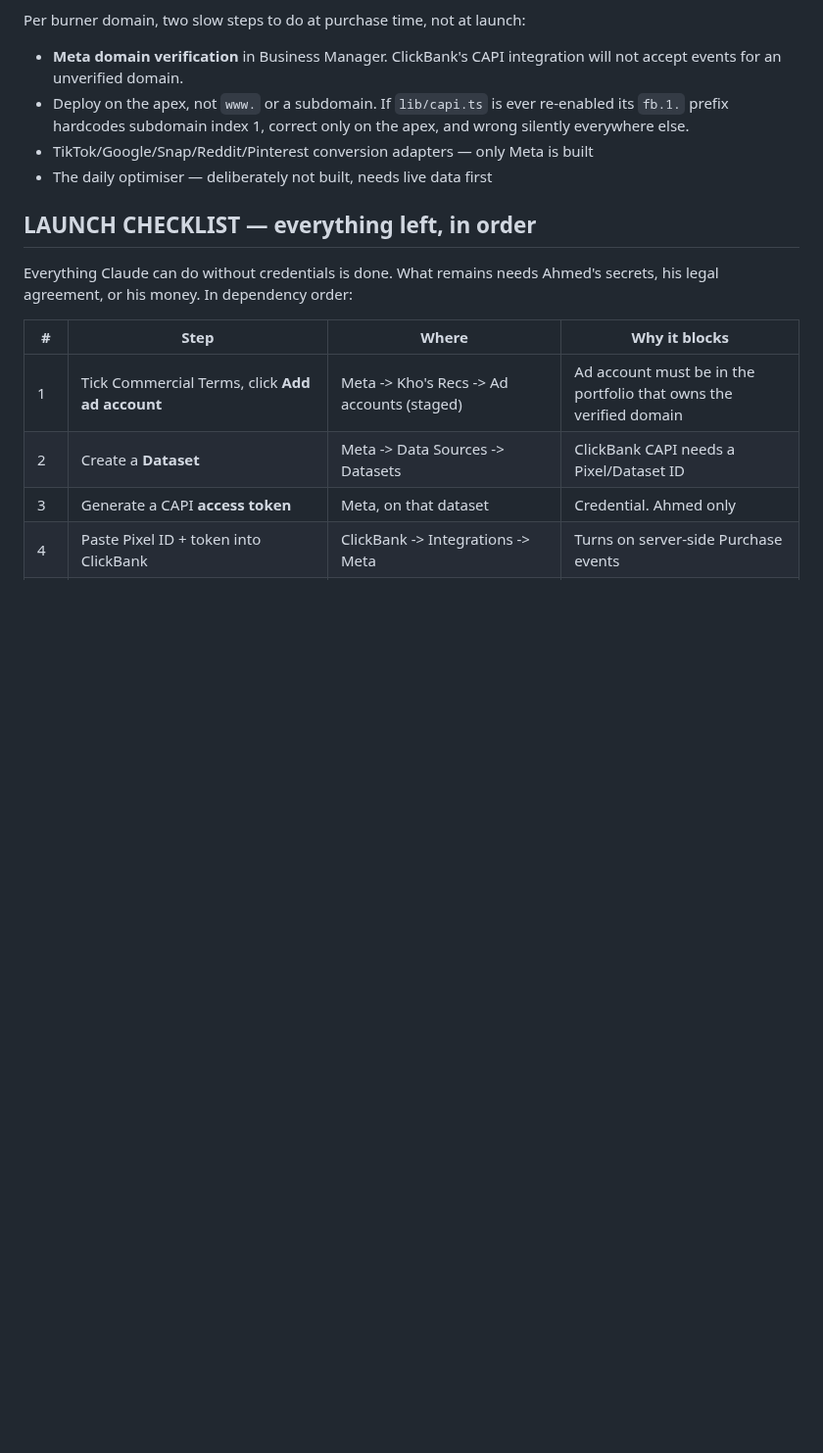
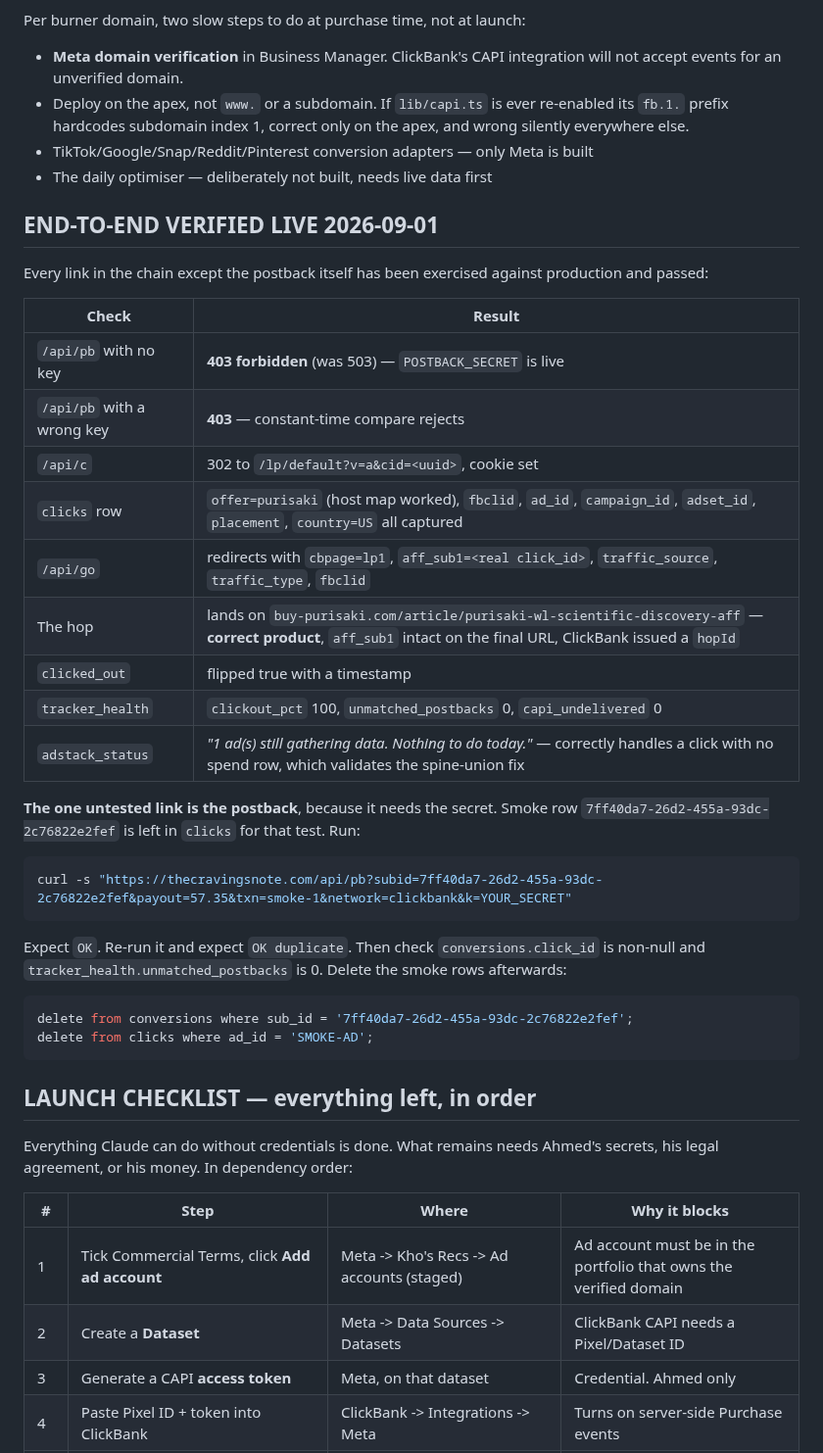
Before and after one commit to khogali/khogali.github.io, a Markdown page: HANDOFF.md, the part around the change. Shown at 98% size. Rendered like a GitHub page; blank space fills up the shorter version.

Commit message:
docs: end-to-end verification against production, only the postback untested

````diff
--- a/HANDOFF.md
+++ b/HANDOFF.md
@@ -586,6 +586,39 @@ Per burner domain, two slow steps to do at purchase time, not at launch:
 - TikTok/Google/Snap/Reddit/Pinterest conversion adapters — only Meta is built
 - The daily optimiser — deliberately not built, needs live data first
 
+## END-TO-END VERIFIED LIVE 2026-09-01
+
+Every link in the chain except the postback itself has been exercised against
+production and passed:
+
+| Check | Result |
+|---|---|
+| `/api/pb` with no key | **403 forbidden** (was 503) — `POSTBACK_SECRET` is live |
+| `/api/pb` with a wrong key | **403** — constant-time compare rejects |
+| `/api/c` | 302 to `/lp/default?v=a&cid=<uuid>`, cookie set |
+| `clicks` row | `offer=purisaki` (host map worked), `fbclid`, `ad_id`, `campaign_id`, `adset_id`, `placement`, `country=US` all captured |
+| `/api/go` | redirects with `cbpage=lp1`, `aff_sub1=<real click_id>`, `traffic_source`, `traffic_type`, `fbclid` |
+| The hop | lands on `buy-purisaki.com/article/purisaki-wl-scientific-discovery-aff` — **correct product**, `aff_sub1` intact on the final URL, ClickBank issued a `hopId` |
+| `clicked_out` | flipped true with a timestamp |
+| `tracker_health` | `clickout_pct` 100, `unmatched_postbacks` 0, `capi_undelivered` 0 |
+| `adstack_status` | *"1 ad(s) still gathering data. Nothing to do today."* — correctly handles a click with no spend row, which validates the spine-union fix |
+
+**The one untested link is the postback**, because it needs the secret. Smoke row
+`7ff40da7-26d2-455a-93dc-2c76822e2fef` is left in `clicks` for that test. Run:
+
+```bash
+curl -s "https://thecravingsnote.com/api/pb?subid=7ff40da7-26d2-455a-93dc-2c76822e2fef&payout=57.35&txn=smoke-1&network=clickbank&k=YOUR_SECRET"
+```
+
+Expect `OK`. Re-run it and expect `OK duplicate`. Then check
+`conversions.click_id` is non-null and `tracker_health.unmatched_postbacks` is 0.
+Delete the smoke rows afterwards:
+
+```sql
+delete from conversions where sub_id = '7ff40da7-26d2-455a-93dc-2c76822e2fef';
+delete from clicks where ad_id = 'SMOKE-AD';
+```
+
 ## LAUNCH CHECKLIST — everything left, in order
 
 Everything Claude can do without credentials is done. What remains needs
````
